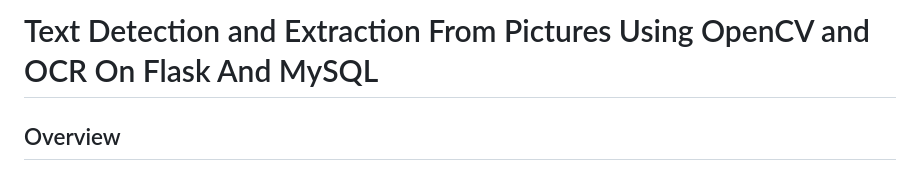
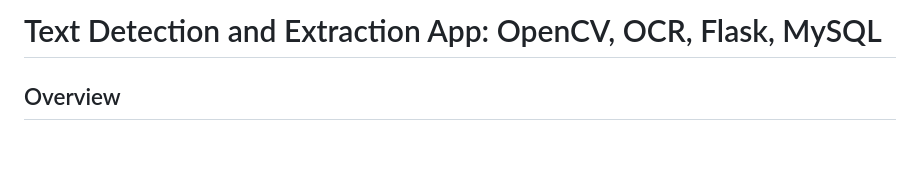
Before and after one commit to snit-daniel/Text-Detection-and-Extraction-App-OpenCV-OCR-Flask-MySQL, a Markdown page: README.md, the part around the change. GitHub-like rendering; blank space fills up the shorter version.

```diff
--- a/README.md
+++ b/README.md
@@ -1,4 +1,4 @@
-# Text Detection and Extraction From Pictures Using OpenCV and OCR On Flask And MySQL
+# Text Detection and Extraction App: OpenCV, OCR, Flask, MySQL
 
 ## Overview
 
```
